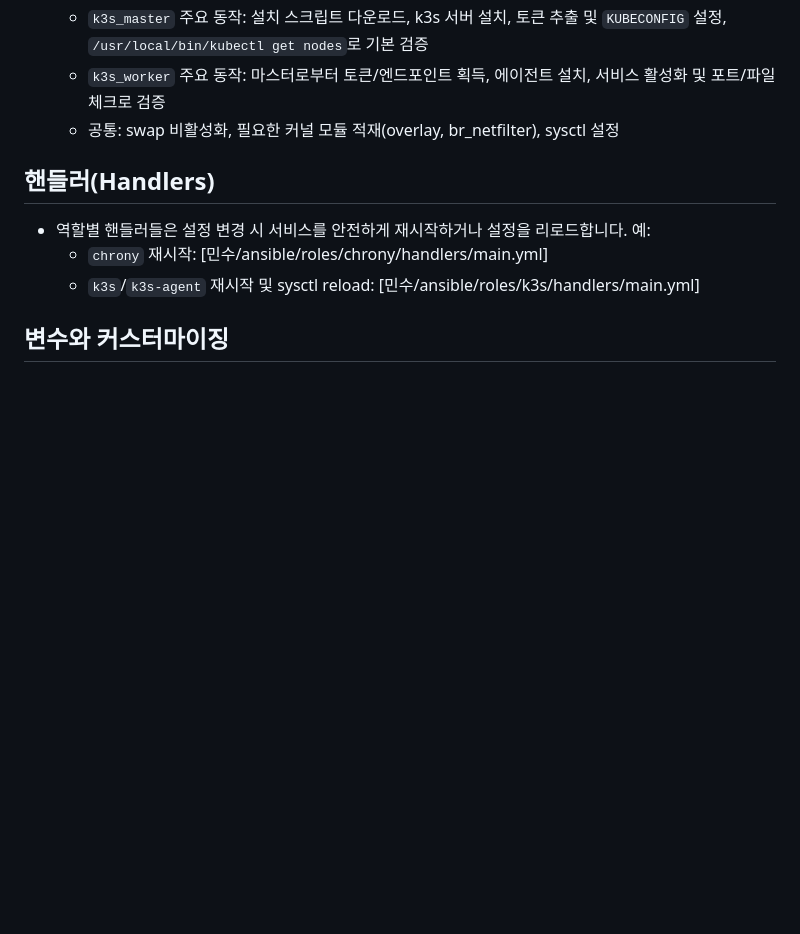
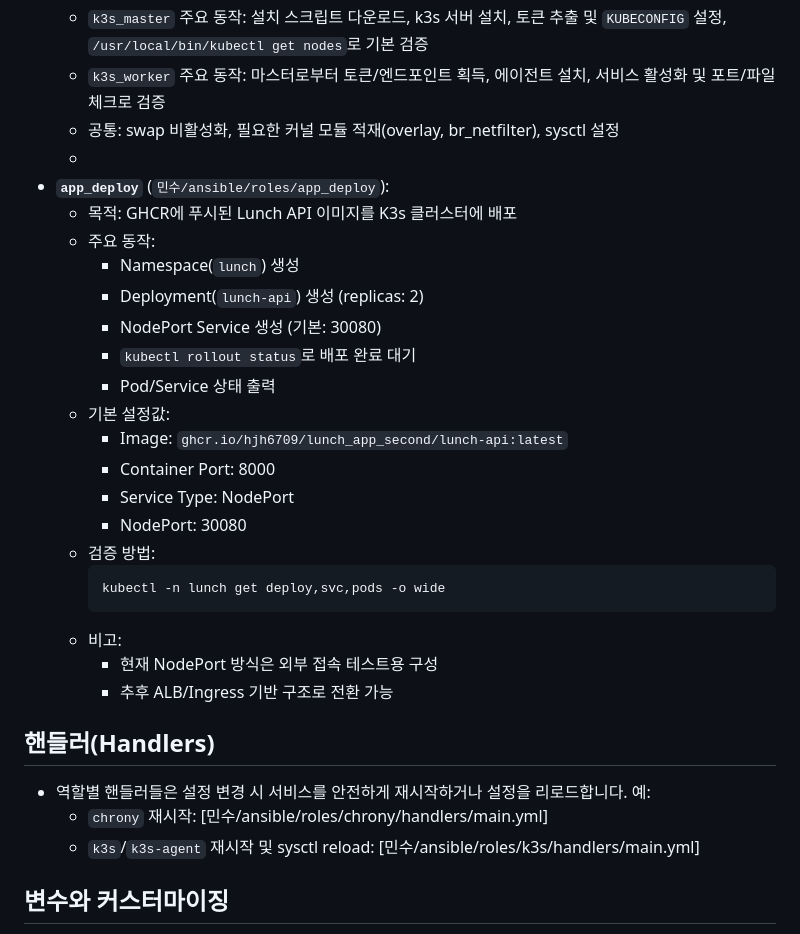
Before and after one commit to ha0-lee/Hello_KT, a Markdown page: ansible/README_ANSIBLE.md, the part around the change. GitHub-like rendering; blank space fills up the shorter version.

Commit message:
Update README_ANSIBLE.md with app_deploy role
Add app_deploy role details for Lunch API deployment.

````diff
--- a/ansible/README_ANSIBLE.md
+++ b/ansible/README_ANSIBLE.md
@@ -22,6 +22,27 @@
   - `k3s_master` 주요 동작: 설치 스크립트 다운로드, k3s 서버 설치, 토큰 추출 및 `KUBECONFIG` 설정, `/usr/local/bin/kubectl get nodes`로 기본 검증
   - `k3s_worker` 주요 동작: 마스터로부터 토큰/엔드포인트 획득, 에이전트 설치, 서비스 활성화 및 포트/파일 체크로 검증
   - 공통: swap 비활성화, 필요한 커널 모듈 적재(overlay, br_netfilter), sysctl 설정
+  -
+- **`app_deploy`** (`민수/ansible/roles/app_deploy`):
+  - 목적: GHCR에 푸시된 Lunch API 이미지를 K3s 클러스터에 배포
+  - 주요 동작:
+    - Namespace(`lunch`) 생성
+    - Deployment(`lunch-api`) 생성 (replicas: 2)
+    - NodePort Service 생성 (기본: 30080)
+    - `kubectl rollout status`로 배포 완료 대기
+    - Pod/Service 상태 출력
+  - 기본 설정값:
+    - Image: `ghcr.io/hjh6709/lunch_app_second/lunch-api:latest`
+    - Container Port: 8000
+    - Service Type: NodePort
+    - NodePort: 30080
+  - 검증 방법:
+    ```bash
+    kubectl -n lunch get deploy,svc,pods -o wide
+    ```
+  - 비고:
+    - 현재 NodePort 방식은 외부 접속 테스트용 구성
+    - 추후 ALB/Ingress 기반 구조로 전환 가능
 
 ## 핸들러(Handlers)
 - 역할별 핸들러들은 설정 변경 시 서비스를 안전하게 재시작하거나 설정을 리로드합니다. 예:
````
